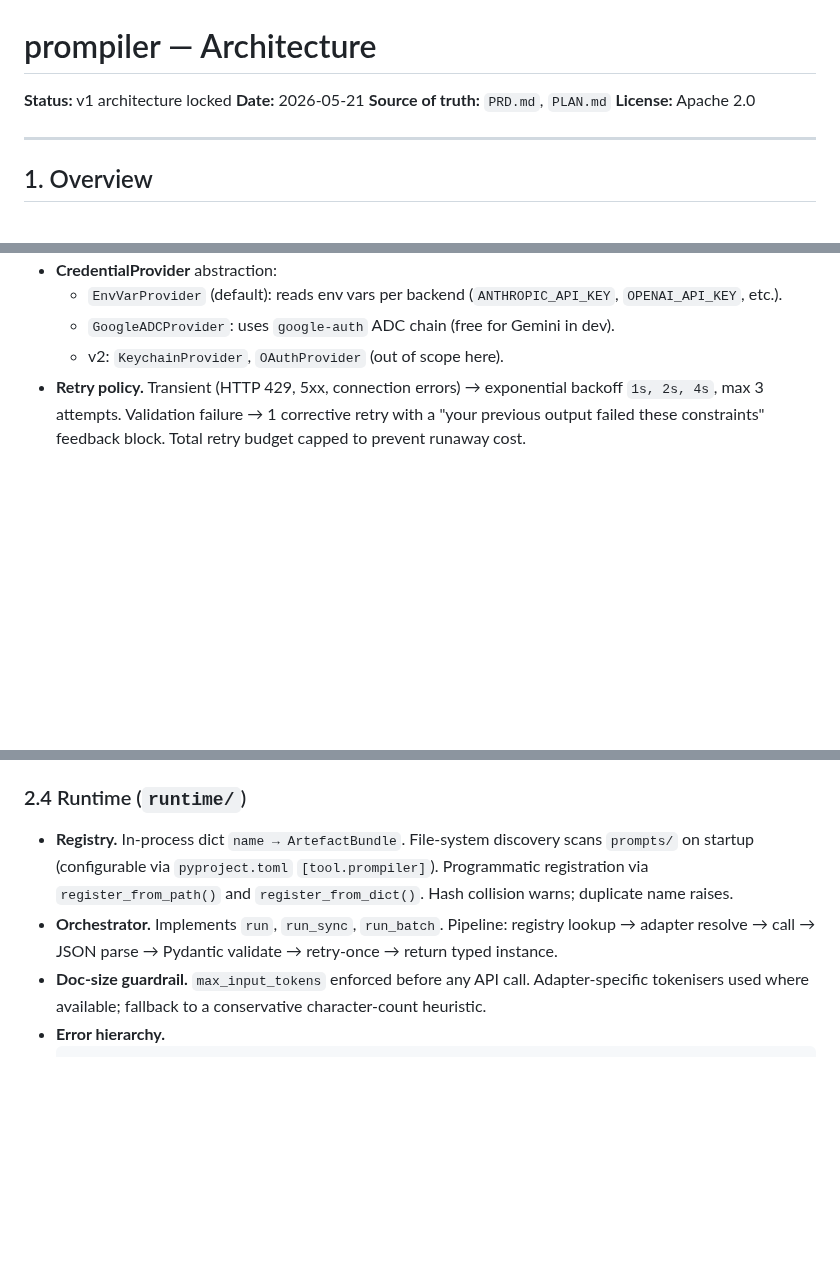
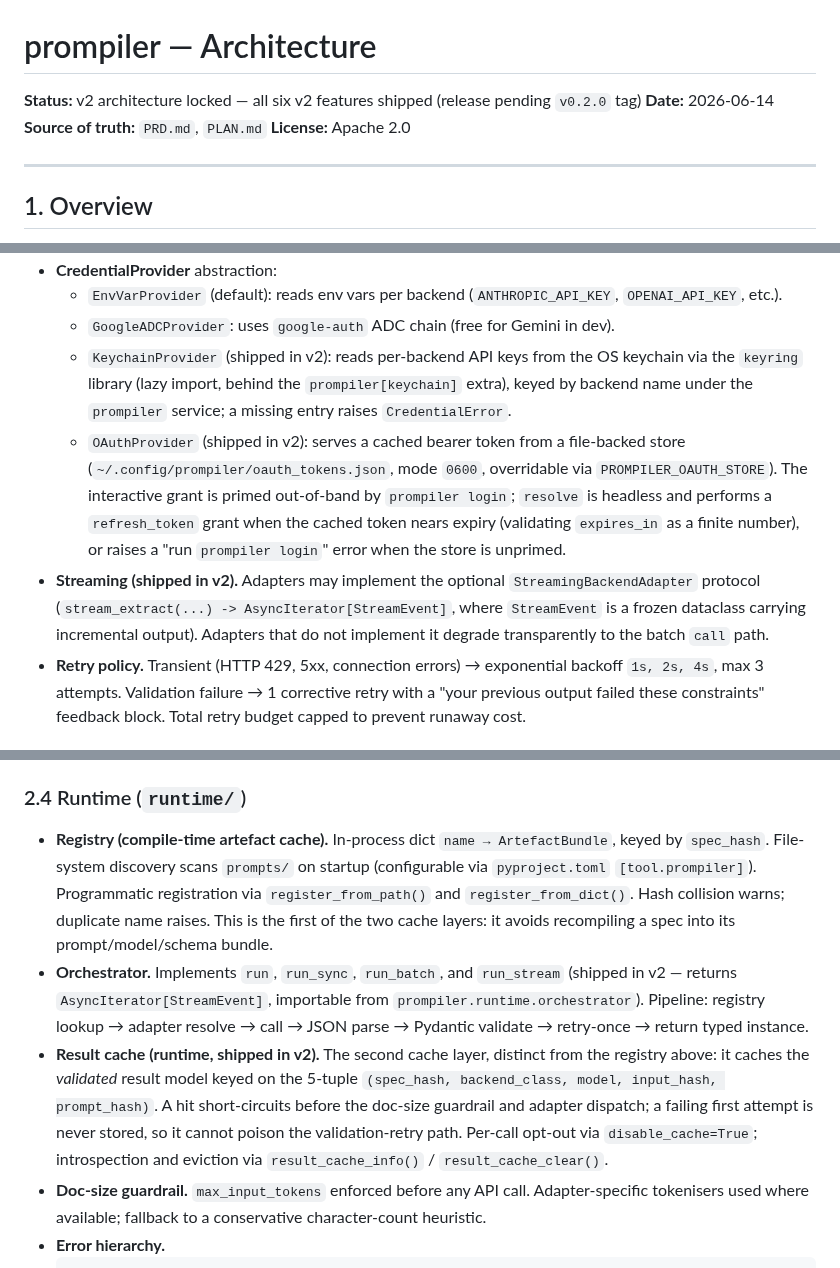
Before and after one commit to iVersatile/Prompiler, a Markdown page: docs/architecture.md, 3 parts joined by grey strips. GitHub-like rendering; blank space fills up the shorter version.

````diff
--- a/docs/architecture.md
+++ b/docs/architecture.md
@@ -1,7 +1,7 @@
 # prompiler — Architecture
 
-**Status:** v1 architecture locked
-**Date:** 2026-05-21
+**Status:** v2 architecture locked — all six v2 features shipped (release pending `v0.2.0` tag)
+**Date:** 2026-06-14
 **Source of truth:** `PRD.md`, `PLAN.md`
 **License:** Apache 2.0
 
@@ -213,7 +214,9 @@ The two `False` rows are deliberate. Determinism is a property of the backend, n
 - **CredentialProvider** abstraction:
   - `EnvVarProvider` (default): reads env vars per backend (`ANTHROPIC_API_KEY`, `OPENAI_API_KEY`, etc.).
   - `GoogleADCProvider`: uses `google-auth` ADC chain (free for Gemini in dev).
-  - v2: `KeychainProvider`, `OAuthProvider` (out of scope here).
+  - `KeychainProvider` (shipped in v2): reads per-backend API keys from the OS keychain via the `keyring` library (lazy import, behind the `prompiler[keychain]` extra), keyed by backend name under the `prompiler` service; a missing entry raises `CredentialError`.
+  - `OAuthProvider` (shipped in v2): serves a cached bearer token from a file-backed store (`~/.config/prompiler/oauth_tokens.json`, mode `0600`, overridable via `PROMPILER_OAUTH_STORE`). The interactive grant is primed out-of-band by `prompiler login`; `resolve` is headless and performs a `refresh_token` grant when the cached token nears expiry (validating `expires_in` as a finite number), or raises a "run `prompiler login`" error when the store is unprimed.
+- **Streaming (shipped in v2).** Adapters may implement the optional `StreamingBackendAdapter` protocol (`stream_extract(...) -> AsyncIterator[StreamEvent]`, where `StreamEvent` is a frozen dataclass carrying incremental output). Adapters that do not implement it degrade transparently to the batch `call` path.
 - **Retry policy.** Transient (HTTP 429, 5xx, connection errors) → exponential backoff `1s, 2s, 4s`, max 3 attempts. Validation failure → 1 corrective retry with a "your previous output failed these constraints" feedback block. Total retry budget capped to prevent runaway cost.
 
 ### 2.3a Cassette Redaction Algorithm
@@ -262,8 +265,9 @@ Cassette load in **strict playback** (the default) does not re-scrub; it asserts
 
 ### 2.4 Runtime (`runtime/`)
 
-- **Registry.** In-process dict `name → ArtefactBundle`. File-system discovery scans `prompts/` on startup (configurable via `pyproject.toml` `[tool.prompiler]`). Programmatic registration via `register_from_path()` and `register_from_dict()`. Hash collision warns; duplicate name raises.
-- **Orchestrator.** Implements `run`, `run_sync`, `run_batch`. Pipeline: registry lookup → adapter resolve → call → JSON parse → Pydantic validate → retry-once → return typed instance.
+- **Registry (compile-time artefact cache).** In-process dict `name → ArtefactBundle`, keyed by `spec_hash`. File-system discovery scans `prompts/` on startup (configurable via `pyproject.toml` `[tool.prompiler]`). Programmatic registration via `register_from_path()` and `register_from_dict()`. Hash collision warns; duplicate name raises. This is the first of the two cache layers: it avoids recompiling a spec into its prompt/model/schema bundle.
+- **Orchestrator.** Implements `run`, `run_sync`, `run_batch`, and `run_stream` (shipped in v2 — returns `AsyncIterator[StreamEvent]`, importable from `prompiler.runtime.orchestrator`). Pipeline: registry lookup → adapter resolve → call → JSON parse → Pydantic validate → retry-once → return typed instance.
+- **Result cache (runtime, shipped in v2).** The second cache layer, distinct from the registry above: it caches the *validated* result model keyed on the 5-tuple `(spec_hash, backend_class, model, input_hash, prompt_hash)`. A hit short-circuits before the doc-size guardrail and adapter dispatch; a failing first attempt is never stored, so it cannot poison the validation-retry path. Per-call opt-out via `disable_cache=True`; introspection and eviction via `result_cache_info()` / `result_cache_clear()`.
 - **Doc-size guardrail.** `max_input_tokens` enforced before any API call. Adapter-specific tokenisers used where available; fallback to a conservative character-count heuristic.
 - **Error hierarchy.**
   ```
````
Also changed, not shown: other parts of docs/architecture.md (+3 -2 lines), docs/PLAN.md (+6 -5 lines), docs/PRD.md (+24 -19 lines).
